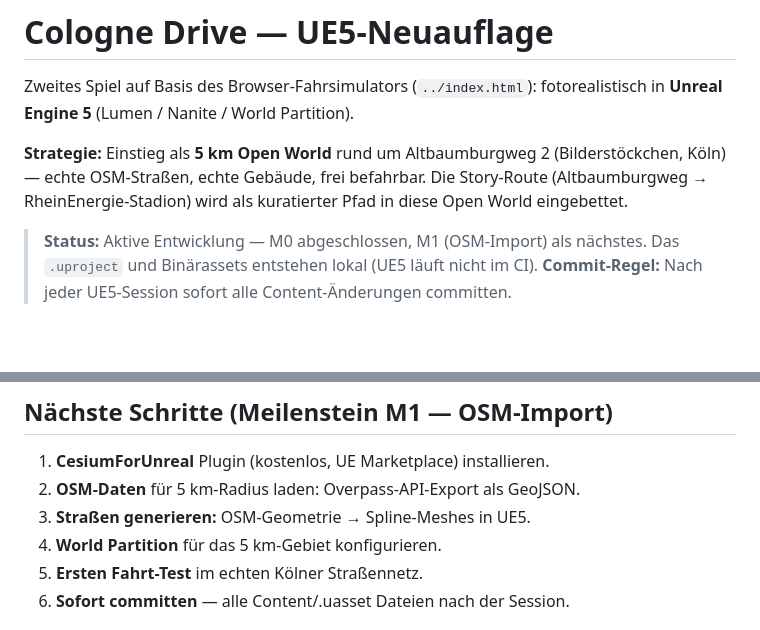
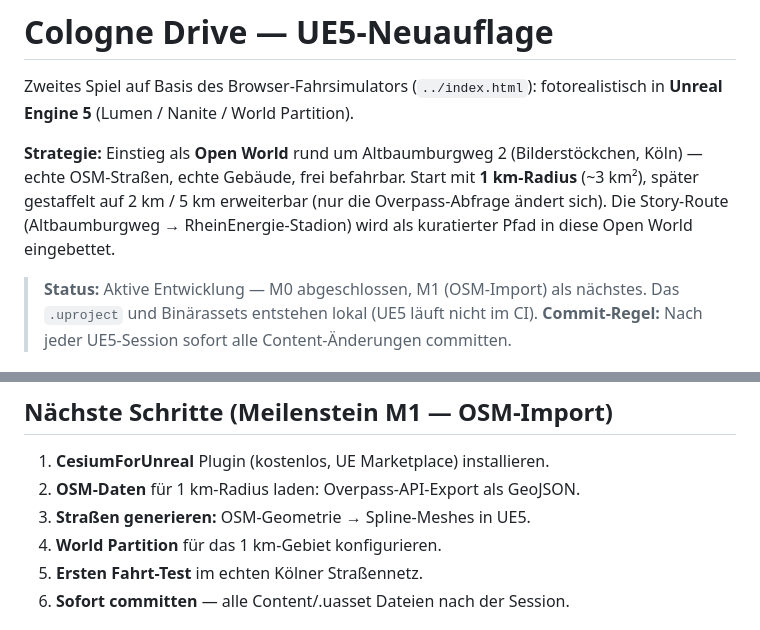
Before and after one commit to JHerg/Simulator, a Markdown page: ue5/README.md, 2 parts joined by grey strips. Drawn GitHub-style; blank space fills up the shorter version.

```diff
--- a/ue5/README.md
+++ b/ue5/README.md
@@ -3,10 +3,11 @@
 Zweites Spiel auf Basis des Browser-Fahrsimulators (`../index.html`):
 fotorealistisch in **Unreal Engine 5** (Lumen / Nanite / World Partition).
 
-**Strategie:** Einstieg als **5 km Open World** rund um Altbaumburgweg 2
+**Strategie:** Einstieg als **Open World** rund um Altbaumburgweg 2
 (Bilderstöckchen, Köln) — echte OSM-Straßen, echte Gebäude, frei befahrbar.
-Die Story-Route (Altbaumburgweg → RheinEnergie-Stadion) wird als kuratierter
-Pfad in diese Open World eingebettet.
+Start mit **1 km-Radius** (~3 km²), später gestaffelt auf 2 km / 5 km erweiterbar
+(nur die Overpass-Abfrage ändert sich). Die Story-Route (Altbaumburgweg →
+RheinEnergie-Stadion) wird als kuratierter Pfad in diese Open World eingebettet.
 
 > **Status:** Aktive Entwicklung — M0 abgeschlossen, M1 (OSM-Import) als nächstes.
 > Das `.uproject` und Binärassets entstehen lokal (UE5 läuft nicht im CI).
@@ -71,9 +72,9 @@ Konvertierung **ausschließlich** über `UGeoConvertLibrary` (siehe
 ## Nächste Schritte (Meilenstein M1 — OSM-Import)
 
 1. **CesiumForUnreal** Plugin (kostenlos, UE Marketplace) installieren.
-2. **OSM-Daten** für 5 km-Radius laden: Overpass-API-Export als GeoJSON.
+2. **OSM-Daten** für 1 km-Radius laden: Overpass-API-Export als GeoJSON.
 3. **Straßen generieren:** OSM-Geometrie → Spline-Meshes in UE5.
-4. **World Partition** für das 5 km-Gebiet konfigurieren.
+4. **World Partition** für das 1 km-Gebiet konfigurieren.
 5. **Ersten Fahrt-Test** im echten Kölner Straßennetz.
 6. **Sofort committen** — alle Content/.uasset Dateien nach der Session.
 
```
Also changed, not shown: docs/UNREAL_KONZEPT.md (+25 -20 lines).
